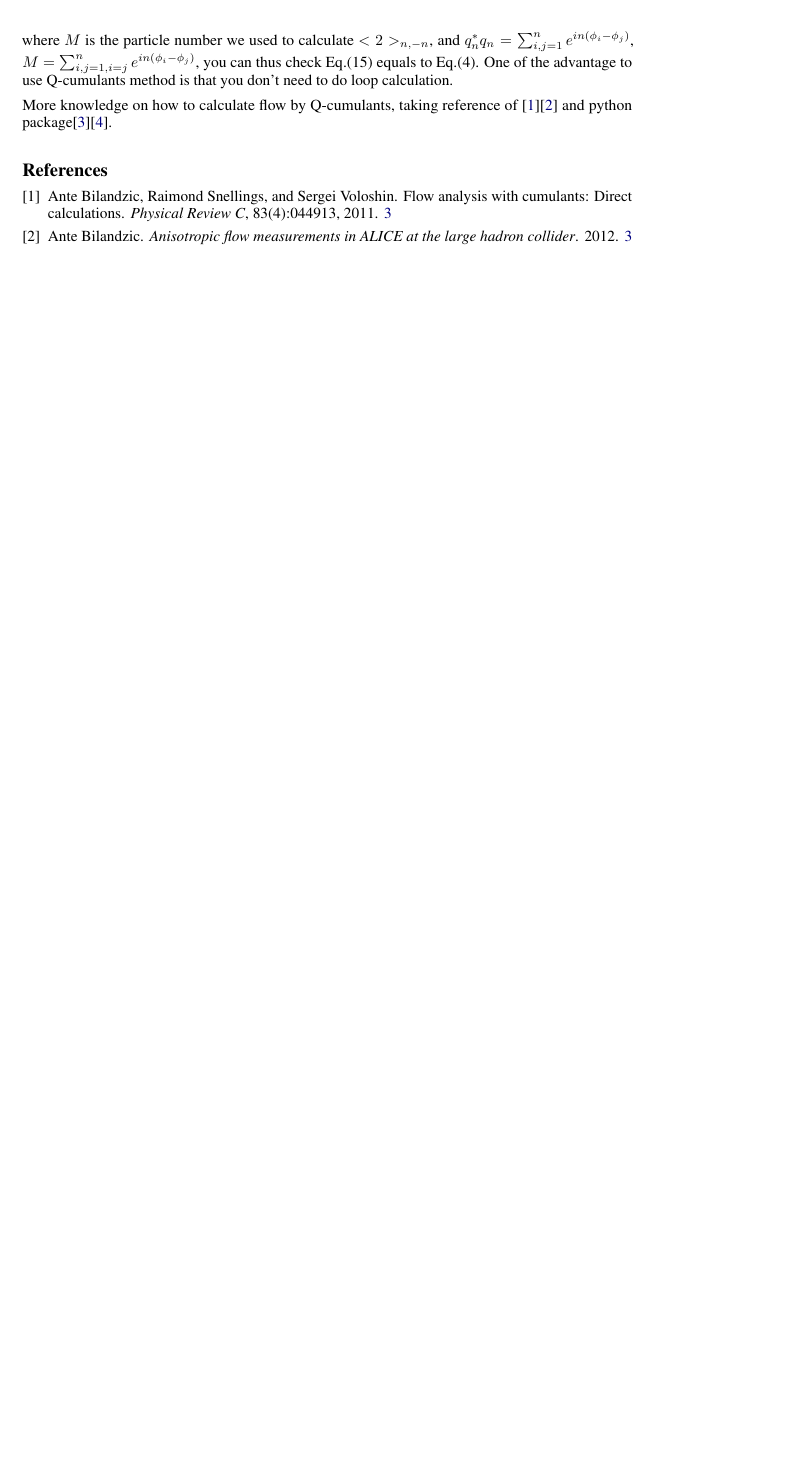
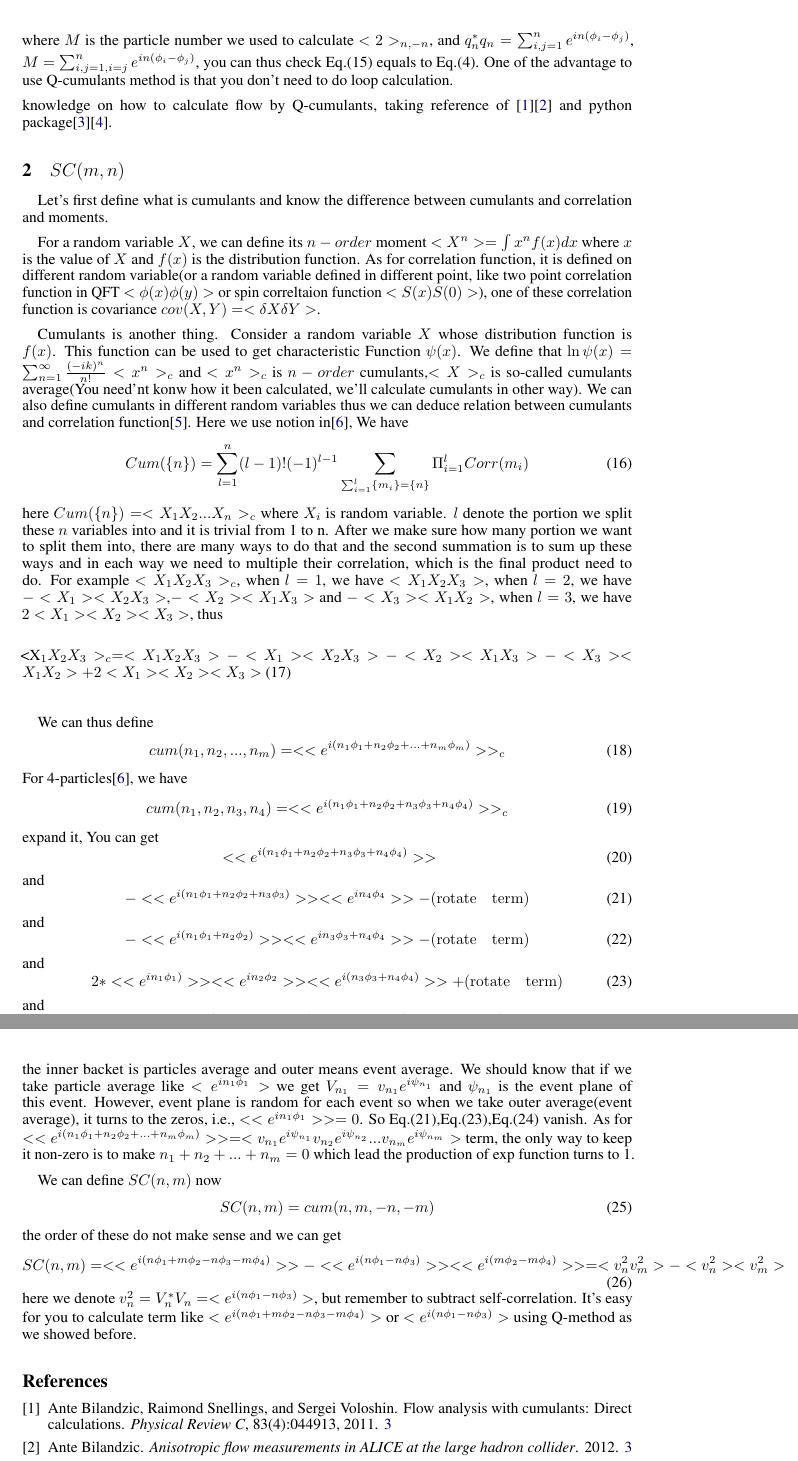
Before and after one commit to Liuqi19990113/Note-of-flow-analysis-on-heavy-ion-collision, a LaTeX paper (log_2022.tex): part of page 3 of 3 before the commit and two parts of pages 3 and 4 of 4 after it, the two joined at a grey line, cut so that both start at the same text, the shorter picture padded with empty space. The pictures show the PDF file note.pdf that the author committed with the source.

Commit message:
add SC(m,n)

```diff
--- a/log_2022.tex
+++ b/log_2022.tex
@@ -122,7 +122,60 @@ Then $<m>_{n_1,n_2,...,n_m}$ is just some of their product subtract the self-ass
 \end{equation}
 where $M$ is the particle number we used to calculate $<2>_{n,-n}$, and  $q_n^{*}q_n = \sum_{i,j=1}^{n} e^{in(\phi_i-\phi_j)}$, $M = \sum_{i,j=1,i=j}^{n} e^{in(\phi_i-\phi_j)}$, you can thus check Eq.(15) equals to Eq.(4). One of the advantage to use Q-cumulants method is that you don't need to do loop calculation.
 
-More knowledge on how to calculate flow by Q-cumulants, taking reference of \cite{bilandzic2011flow}\cite{bilandzic2012anisotropic} and python package\cite{Duckhic}\cite{myhic}.
+\quadMore knowledge on how to calculate flow by Q-cumulants, taking reference of \cite{bilandzic2011flow}\cite{bilandzic2012anisotropic} and python package\cite{Duckhic}\cite{myhic}.
+
+
+\section{$SC(m,n)$}
+\quad Let's first define what is cumulants and know the difference between cumulants and correlation and moments.
+
+\quad For a random variable $X$, we can define its $n-order$ moment $<X^{n}> = \int x^{n} f(x) dx$ where $x$ is the value of $X$ and $f(x)$ is the distribution function. As for correlation function, it is defined on different random variable(or a random variable defined in different point, like two point correlation function in QFT $<\phi(x)\phi(y)>$ or spin correltaion function $<S(x)S(0)>$), one of these correlation function is covariance $cov(X,Y)=<\delta{X} \delta{Y}>$.
+
+\quad Cumulants is another thing. Consider a random variable $X$ whose distribution function is $f(x)$. This function can be used to get characteristic Function $\psi(x)$. We define that $\ln{\psi(x)} = \sum_{n=1}^{\infty} \frac{(-ik)^{n}}{n!}<x^n>_c$ and $<x^n>_c$ is $n-order$ cumulants,$<X>_c$ is so-called cumulants average(You need'nt konw how it been calculated, we'll calculate cumulants in other way). We can also define cumulants in different random variables thus we can deduce relation between cumulants and correlation function\cite{Kubo1962GENERALIZEDCE}. Here we use notion in\cite{zhou}, We have
+\begin{equation}
+Cum(\{n\}) = \sum_{l=1}^{n}(l-1)!(-1)^{l-1}\sum_{\sum_{i=1}^{l}\{m_i\}=\{n\}}\Pi_{i=1}^{l}Corr({m_i})
+\end{equation}
+here $Cum(\{n\}) = <X_1X_2...X_n>_c$ where $X_i$ is random variable. $l$ denote the portion we split these $n$ variables into and it is trivial from  1 to n. After we make sure how many portion we want to split them into, there are many ways to do that and the second summation is to sum up these ways and in each way we need to multiple their correlation, which is the final product need to do. For example $<X_1X_2X_3>_c$, when $l=1$, we have $<X_1X_2X_3>$, when $l=2$, we have $-<X_1><X_2X_3>$,$-<X_2><X_1X_3>$ and $-<X_3><X_1X_2>$, when $l=3$, we have $2<X_1><X_2><X_3>$, thus
+\begin{equation}
+$<X_1X_2X_3>_c = <X_1X_2X_3> - <X_1><X_2X_3> - <X_2><X_1X_3> - <X_3><X_1X_2> + 2<X_1><X_2><X_3>$
+\end{equation}
+
+\quad We can thus define
+\begin{equation}
+cum(n_1,n_2,...,n_m) = <<e^{i(n_1\phi_1+n_2\phi_2+...+n_m\phi_m)}>>_c
+\end{equation}
+For 4-particles\cite{zhou}, we have
+\begin{equation}
+cum(n_1,n_2,n_3,n_4) = <<e^{i(n_1\phi_1+n_2\phi_2+n_3\phi_3+n_4\phi_4)}>>_c
+\end{equation}
+expand it, You can get
+\begin{equation} <<e^{i(n_1\phi_1+n_2\phi_2+n_3\phi_3+n_4\phi_4)}>>
+\end{equation}
+and
+\begin{equation} -<<e^{i(n_1\phi_1+n_2\phi_2+n_3\phi_3)}>><<e^{in_4\phi_4}>> - (\mathrm{rotate \quad term})
+\end{equation}
+and
+\begin{equation} -<<e^{i(n_1\phi_1+n_2\phi_2)}>><<e^{in_3\phi_3+n_4\phi_4}>> - (\mathrm{rotate \quad term})
+\end{equation}
+and
+\begin{equation}
+2*<<e^{in_1\phi_1)}>><<e^{in_2\phi_2}>><<e^{i(n_3\phi_3+n_4\phi_4)}>> + (\mathrm{rotate \quad term})
+\end{equation}
+and
+\begin{equation}
+-6*<<e^{in_1\phi_1}>><<e^{in_2\phi_2}>><<e^{in_3\phi_3}>><<e^{in_4\phi_4}>>
+\end{equation}
+the inner backet is particles average and outer means event average. We should know that if we take particle average like $<e^{in_1\phi_1}>$ we get $V_{n_1} = v_{n_1}e^{i\psi_{n_1}}$ and $\psi_{n_1}$ is the event plane of this event. However, event plane is random for each event so when we take outer average(event average), it turns to the zeros, i.e., $<<e^{in_1\phi_1}>> = 0$. So Eq.(21),Eq.(23),Eq.(24) vanish. As for $<<e^{i(n_1\phi_1+n_2\phi_2+...+n_m\phi_m)}>> = <v_{n_1}e^{i\psi_{n_1}}v_{n_2}e^{i\psi_{n_2}}...v_{n_m}e^{i\psi_{n_m}}>$ term, the only way to keep it non-zero is to make $n_1+n_2+...+n_m = 0$ which lead the production of exp function turns to 1.
+
+\quad We can define $SC(n,m)$ now
+\begin{equation}
+SC(n,m) = cum(n,m,-n,-m)
+\end{equation}
+the order of these do not make sense and we can get
+\begin{equation}
+SC(n,m) = <<e^{i(n\phi_1+m\phi_2-n\phi_3-m\phi_4)}>>-<<e^{i(n\phi_1-n\phi_3)}>><<e^{i(m\phi_2-m\phi_4)}>> = <v_n^{2}v_m^{2}>-<v_n^{2}><v_m^{2}>
+\end{equation}
+here we denote $v_n^2 = V_n^{*}V_n = <e^{i(n\phi_1-n\phi_3)}>$, but remember to subtract self-correlation. It's easy for you to calculate term like $<e^{i(n\phi_1+m\phi_2-n\phi_3-m\phi_4)}>$ or $<e^{i(n\phi_1-n\phi_3)}>$ using Q-method as we showed before.
+
 
 % For natbib users:
 \bibliographystyle{unsrtnat}
```
Also changed, not shown: reference.bib (+18 -0 lines), note.pdf.
